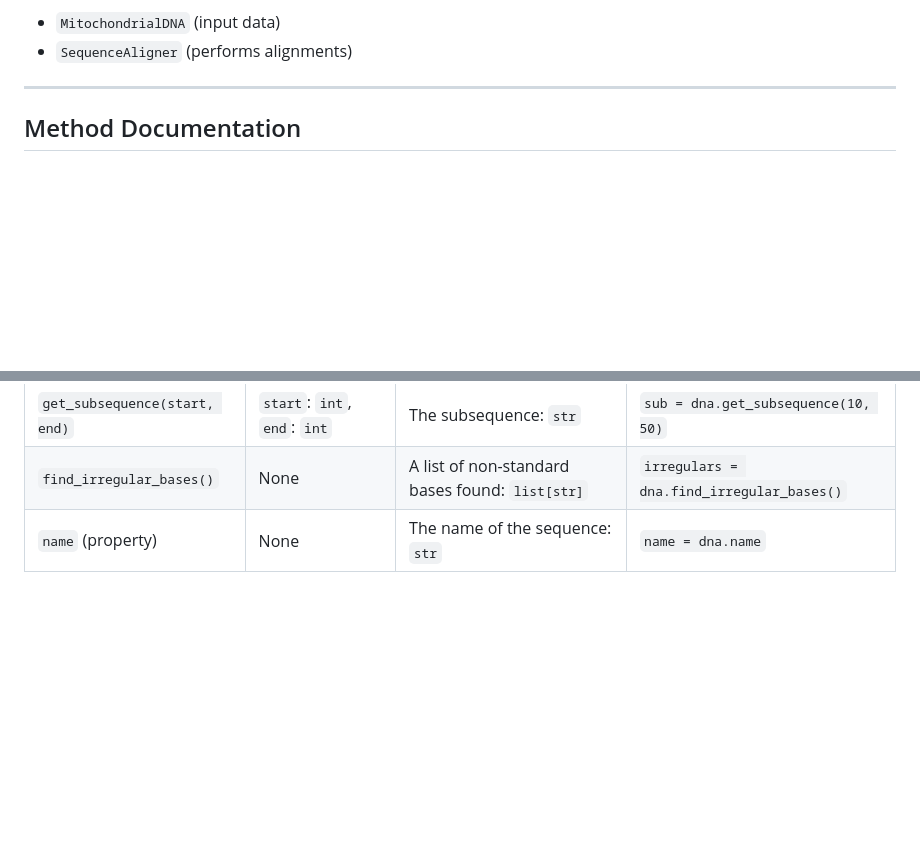
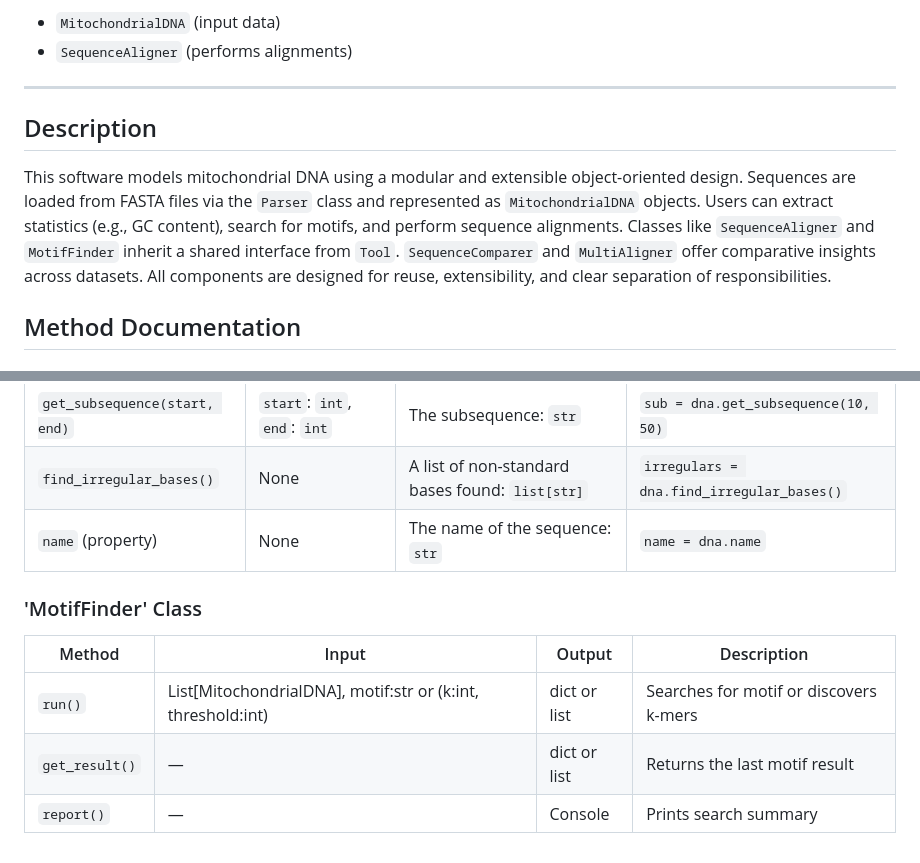
Before and after one commit to hades-k/bio_seq_analyzer, a Markdown page: documentation.md, 2 parts joined by grey strips. GitHub-like rendering; blank space fills up the shorter version.

```diff
--- a/documentation.md
+++ b/documentation.md
@@ -156,7 +156,8 @@ This document provides a detailed overview of the classes and methods used in th
 
 ---
 
-
+## Description
+This software models mitochondrial DNA using a modular and extensible object-oriented design. Sequences are loaded from FASTA files via the `Parser` class and represented as `MitochondrialDNA` objects. Users can extract statistics (e.g., GC content), search for motifs, and perform sequence alignments. Classes like `SequenceAligner` and `MotifFinder` inherit a shared interface from `Tool`. `SequenceComparer` and `MultiAligner` offer comparative insights across datasets. All components are designed for reuse, extensibility, and clear separation of responsibilities.
 
 ## Method Documentation
 
@@ -180,3 +181,10 @@ This document provides a detailed overview of the classes and methods used in th
 | `get_subsequence(start, end)` | `start`: `int`, `end`: `int` | The subsequence: `str` | `sub = dna.get_subsequence(10, 50)` |
 | `find_irregular_bases()` | None | A list of non-standard bases found: `list[str]` | `irregulars = dna.find_irregular_bases()` |
 | `name` (property) | None | The name of the sequence: `str` | `name = dna.name` |
+
+### 'MotifFinder' Class
+| Method | Input | Output | Description |
+|--------|-------|--------|-------------|
+| `run()` | List[MitochondrialDNA], motif:str or (k:int, threshold:int) | dict or list | Searches for motif or discovers k-mers |
+| `get_result()` | — | dict or list | Returns the last motif result |
+| `report()` | — | Console | Prints search summary |
```
